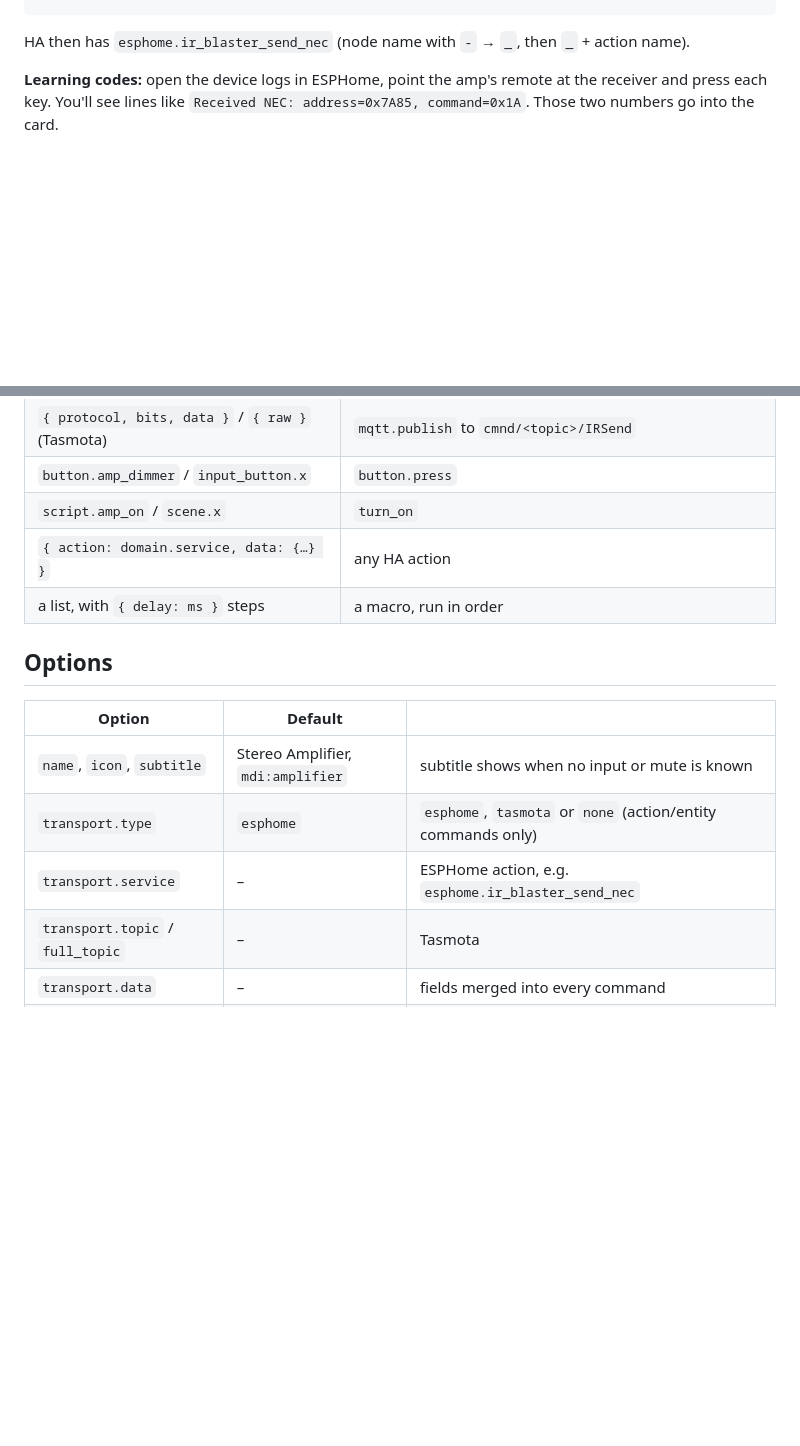
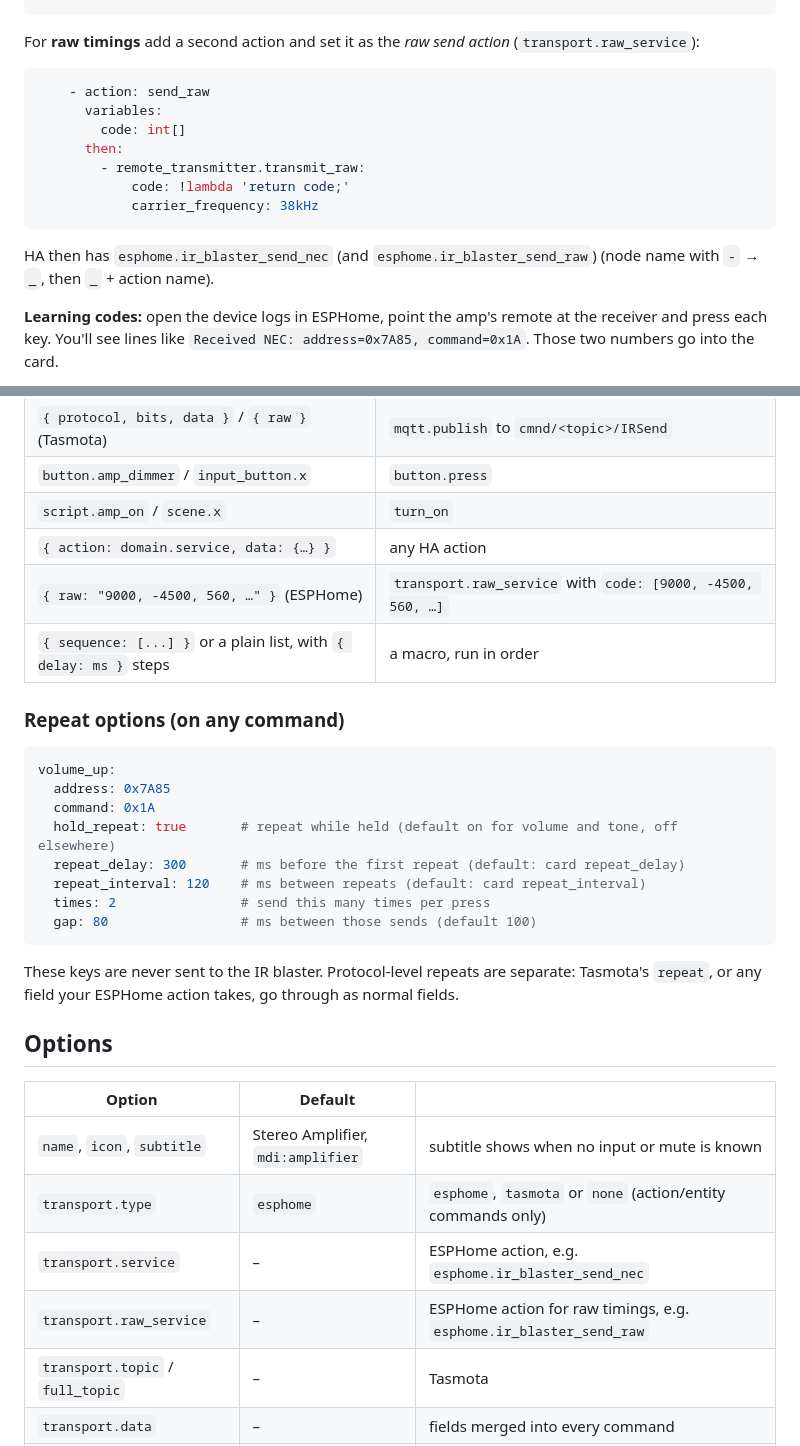
Before and after one commit to sargeantpepper/IRRemoteCustomCard, a Markdown page: README.md, 2 parts joined by grey strips. Drawn GitHub-style; blank space fills up the shorter version.

````diff
--- a/README.md
+++ b/README.md
@@ -51,7 +70,19 @@ api:
             command: !lambda 'return command;'
 ```
 
-HA then has `esphome.ir_blaster_send_nec` (node name with `-` → `_`, then `_` + action name).
+For **raw timings** add a second action and set it as the *raw send action* (`transport.raw_service`):
+
+```yaml
+    - action: send_raw
+      variables:
+        code: int[]
+      then:
+        - remote_transmitter.transmit_raw:
+            code: !lambda 'return code;'
+            carrier_frequency: 38kHz
+```
+
+HA then has `esphome.ir_blaster_send_nec` (and `esphome.ir_blaster_send_raw`) (node name with `-` → `_`, then `_` + action name).
 
 **Learning codes:** open the device logs in ESPHome, point the amp's remote at the receiver and press each key. You'll see lines like `Received NEC: address=0x7A85, command=0x1A`. Those two numbers go into the card.
 
@@ -130,7 +161,23 @@ Anywhere a command is expected you can use:
 | `button.amp_dimmer` / `input_button.x` | `button.press` |
 | `script.amp_on` / `scene.x` | `turn_on` |
 | `{ action: domain.service, data: {…} }` | any HA action |
-| a list, with `{ delay: ms }` steps | a macro, run in order |
+| `{ raw: "9000, -4500, 560, …" }` (ESPHome) | `transport.raw_service` with `code: [9000, -4500, 560, …]` |
+| `{ sequence: [...] }` or a plain list, with `{ delay: ms }` steps | a macro, run in order |
+
+### Repeat options (on any command)
+
+```yaml
+volume_up:
+  address: 0x7A85
+  command: 0x1A
+  hold_repeat: true       # repeat while held (default on for volume and tone, off elsewhere)
+  repeat_delay: 300       # ms before the first repeat (default: card repeat_delay)
+  repeat_interval: 120    # ms between repeats (default: card repeat_interval)
+  times: 2                # send this many times per press
+  gap: 80                 # ms between those sends (default 100)
+```
+
+These keys are never sent to the IR blaster. Protocol-level repeats are separate: Tasmota's `repeat`, or any field your ESPHome action takes, go through as normal fields.
 
 ## Options
 
@@ -139,6 +186,7 @@ Anywhere a command is expected you can use:
 | `name`, `icon`, `subtitle` | Stereo Amplifier, `mdi:amplifier` | subtitle shows when no input or mute is known |
 | `transport.type` | `esphome` | `esphome`, `tasmota` or `none` (action/entity commands only) |
 | `transport.service` | – | ESPHome action, e.g. `esphome.ir_blaster_send_nec` |
+| `transport.raw_service` | – | ESPHome action for raw timings, e.g. `esphome.ir_blaster_send_raw` |
 | `transport.topic` / `full_topic` | – | Tasmota |
 | `transport.data` | – | fields merged into every command |
 | `power_entity` | – | `on`/`off`, or a numeric power sensor (`power_threshold`, default 5 W) |
````
Also changed, not shown: other parts of README.md (+24 -5 lines), images/editor.png (added), 1 other file.
